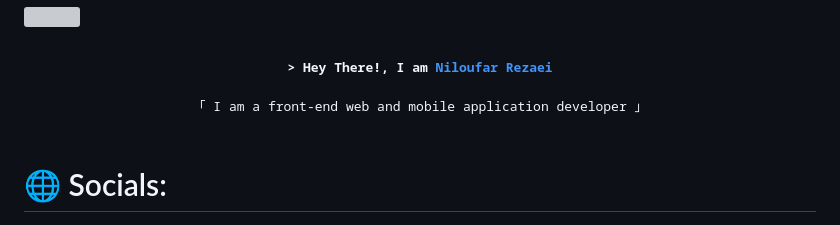
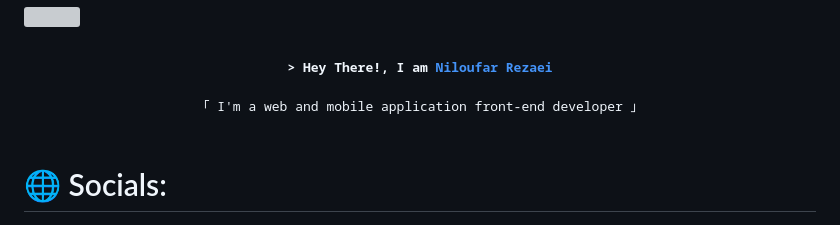
Before and after one commit to nilrezaee88/niloufar_rezaei, a Markdown page: README.md, the part around the change printed below. Rendered like a GitHub page; grey boxes are pictures that could not be loaded.

```diff
--- a/README.md
+++ b/README.md
@@ -13,7 +13,7 @@
 
 <p align="center">
   <samp>
-    「 I am a front-end web and mobile application developer 」
+    「 I'm a web and mobile application front-end developer 」
     <br>
     <br>
   </samp>
```
Also changed, not shown: other parts of README.md (+1 -1 lines).
